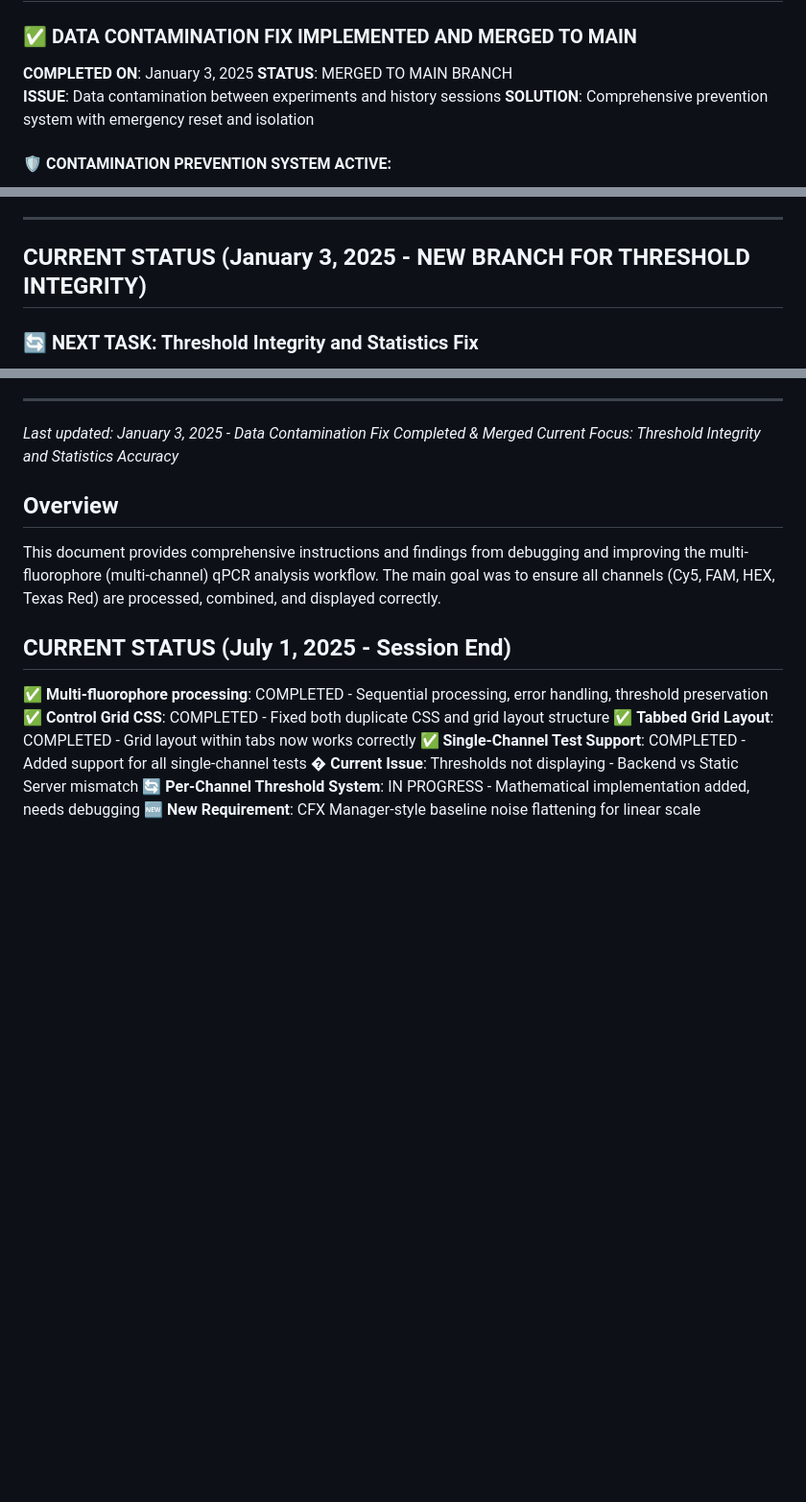
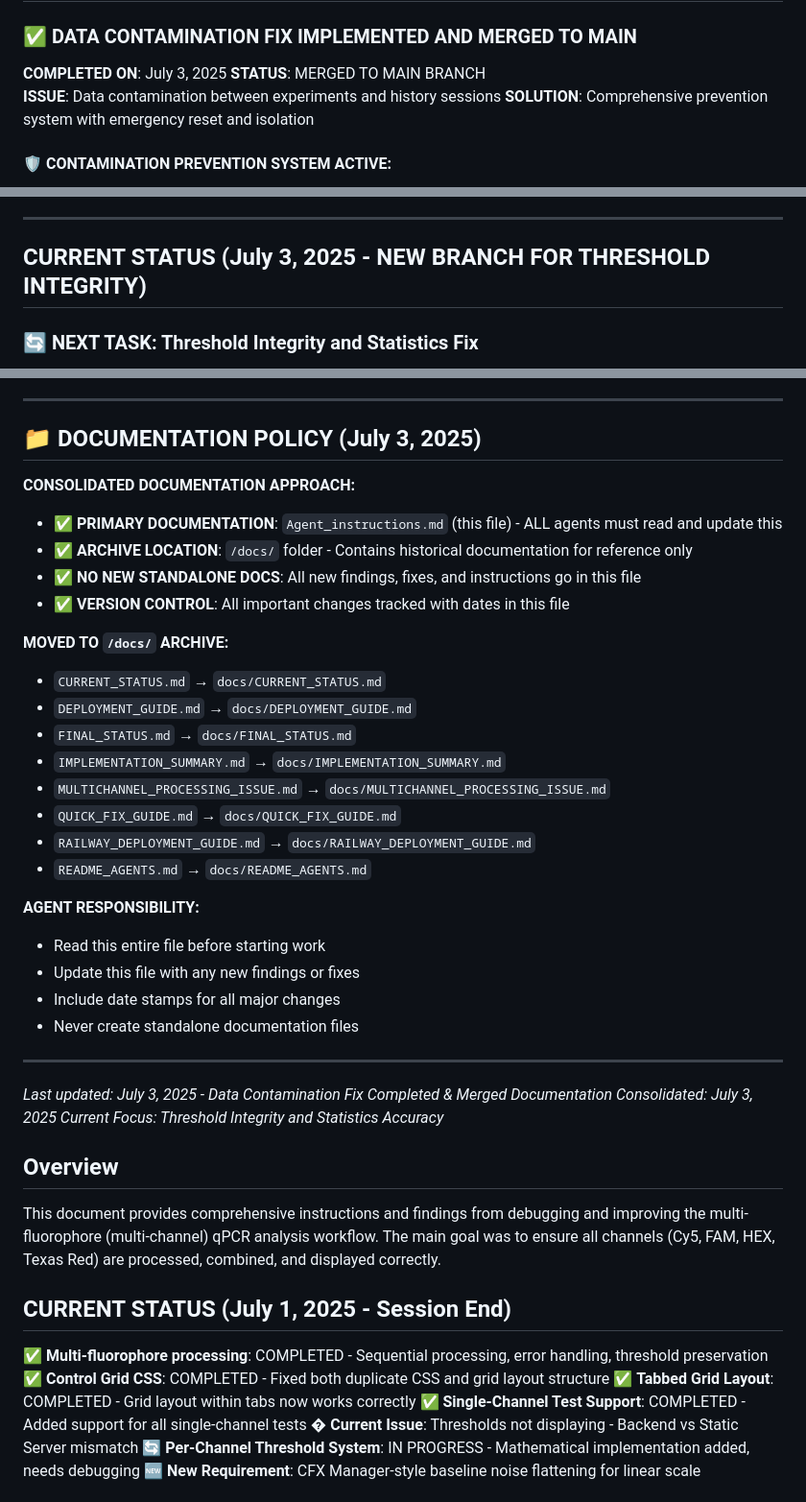
Before and after one commit to jon06041/QPCR-S-Curve-Analyzer, a Markdown page: Agent_instructions.md, 3 parts joined by grey strips. Shown at 96% size. Rendered like a GitHub page; blank space fills up the shorter version.

Commit message:
Fix: Update all date references to July 3, 2025 in Agent_instructions.md
- Updated January 3, 2025 references to July 3, 2025 throughout the file
- Ensures all documentation reflects the correct current date
- Maintains consistency in all timestamped sections

```diff
--- a/Agent_instructions.md
+++ b/Agent_instructions.md
@@ -4,7 +4,7 @@
 
 ### ✅ DATA CONTAMINATION FIX IMPLEMENTED AND MERGED TO MAIN
 
-**COMPLETED ON**: January 3, 2025
+**COMPLETED ON**: July 3, 2025
 **STATUS**: MERGED TO MAIN BRANCH
 **ISSUE**: Data contamination between experiments and history sessions
 **SOLUTION**: Comprehensive prevention system with emergency reset and isolation
@@ -50,7 +50,7 @@ window.currentAnalysisResults = data // FORBIDDEN
 
 ---
 
-## CURRENT STATUS (January 3, 2025 - NEW BRANCH FOR THRESHOLD INTEGRITY)
+## CURRENT STATUS (July 3, 2025 - NEW BRANCH FOR THRESHOLD INTEGRITY)
 
 ### 🔄 NEXT TASK: Threshold Integrity and Statistics Fix
 
@@ -199,7 +199,34 @@ window.currentAnalysisResults = data // FORBIDDEN
 
 ---
 
-*Last updated: January 3, 2025 - Data Contamination Fix Completed & Merged*
+## 📁 DOCUMENTATION POLICY (July 3, 2025)
+
+**CONSOLIDATED DOCUMENTATION APPROACH:**
+- ✅ **PRIMARY DOCUMENTATION**: `Agent_instructions.md` (this file) - ALL agents must read and update this
+- ✅ **ARCHIVE LOCATION**: `/docs/` folder - Contains historical documentation for reference only
+- ✅ **NO NEW STANDALONE DOCS**: All new findings, fixes, and instructions go in this file
+- ✅ **VERSION CONTROL**: All important changes tracked with dates in this file
+
+**MOVED TO `/docs/` ARCHIVE:**
+- `CURRENT_STATUS.md` → `docs/CURRENT_STATUS.md`
+- `DEPLOYMENT_GUIDE.md` → `docs/DEPLOYMENT_GUIDE.md`
+- `FINAL_STATUS.md` → `docs/FINAL_STATUS.md`
+- `IMPLEMENTATION_SUMMARY.md` → `docs/IMPLEMENTATION_SUMMARY.md`
+- `MULTICHANNEL_PROCESSING_ISSUE.md` → `docs/MULTICHANNEL_PROCESSING_ISSUE.md`
+- `QUICK_FIX_GUIDE.md` → `docs/QUICK_FIX_GUIDE.md`
+- `RAILWAY_DEPLOYMENT_GUIDE.md` → `docs/RAILWAY_DEPLOYMENT_GUIDE.md`
+- `README_AGENTS.md` → `docs/README_AGENTS.md`
+
+**AGENT RESPONSIBILITY:**
+- Read this entire file before starting work
+- Update this file with any new findings or fixes
+- Include date stamps for all major changes
+- Never create standalone documentation files
+
+---
+
+*Last updated: July 3, 2025 - Data Contamination Fix Completed & Merged*
+*Documentation Consolidated: July 3, 2025*
 *Current Focus: Threshold Integrity and Statistics Accuracy*
 
 ## Overview
```
Also changed, not shown: other parts of Agent_instructions.md (+3 -3 lines).
